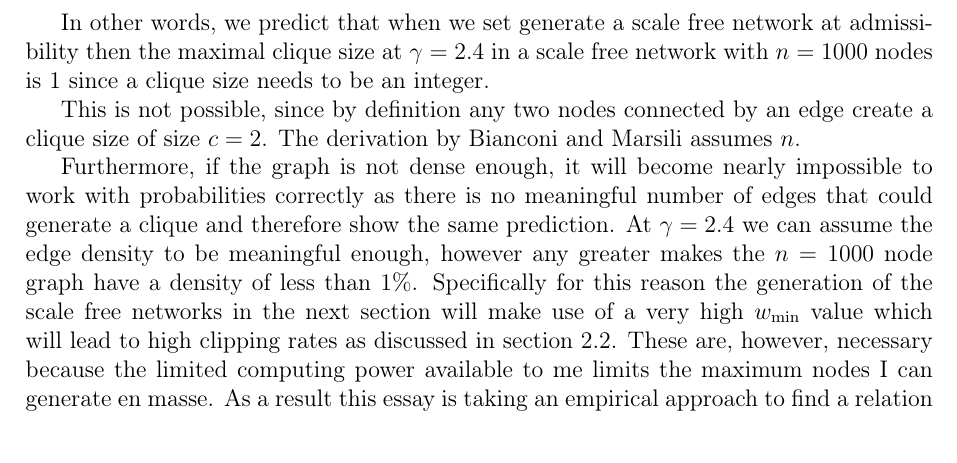
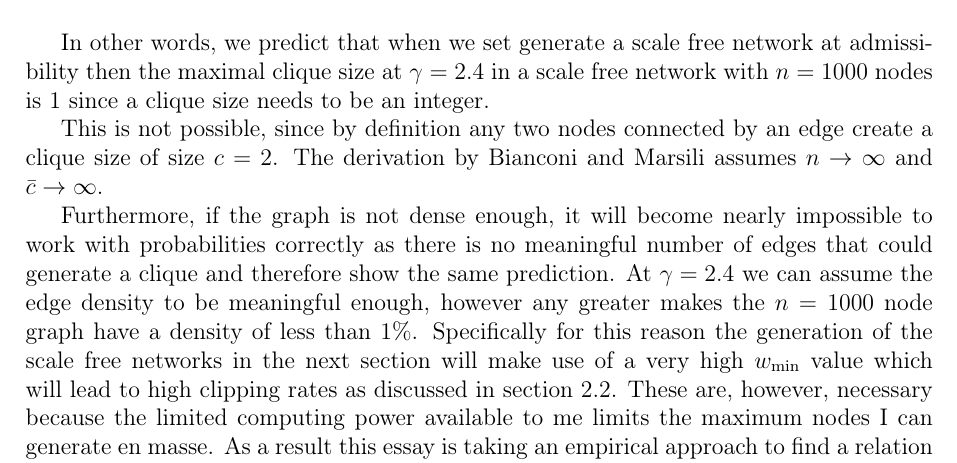
Before and after one commit to informatiky/LaTeX, a LaTeX document (Extended Essay/Johannes - Mathematics Extended Essay - Probabilistic method.tex): part of page 13 of 19, cut so that both start at the same text. Compiled offline with pdfLaTeX.

Commit message:
Auto-commit: 2026-09-13 20:25:57

```diff
--- a/Extended Essay/Johannes - Mathematics Extended Essay - Probabilistic method.tex
+++ b/Extended Essay/Johannes - Mathematics Extended Essay - Probabilistic method.tex
@@ -601,7 +601,7 @@ And insert all the variables:
 
 In other words, we predict that when we set generate a scale free network at admissibility then the maximal clique size at \( \gamma = 2.4 \) in a scale free network with \( n = \num{1000} \) nodes is 1 since a clique size needs to be an integer.
 
-This is not possible, since by definition any two nodes connected by an edge create a clique size of size \(c=2\). The derivation by \textcite{bianconiNumberCliquesRandom2006} assumes \(n\).
+This is not possible, since by definition any two nodes connected by an edge create a clique size of size \(c=2\). The derivation by \textcite{bianconiNumberCliquesRandom2006} assumes \(n \to \infty\) and \(\bar{c} \to \infty\).
 
 Furthermore, if the graph is not dense enough, it will become nearly impossible to work with probabilities correctly as there is no meaningful number of edges that could generate a clique and therefore show the same prediction. At \( \gamma = 2.4 \) we can assume the edge density to be meaningful enough, however any greater makes the \( n = \num{1000} \) node graph have a density of less than \( 1 \% \).
 Specifically for this reason the generation of the scale free networks in the next section will make use of a very high \( w_{\text{min}} \) value which will lead to high clipping rates as discussed in section \ref{sec:scale-free-networks}. These are, however, necessary because the limited computing power available to me limits the maximum nodes I can generate en masse.
```
